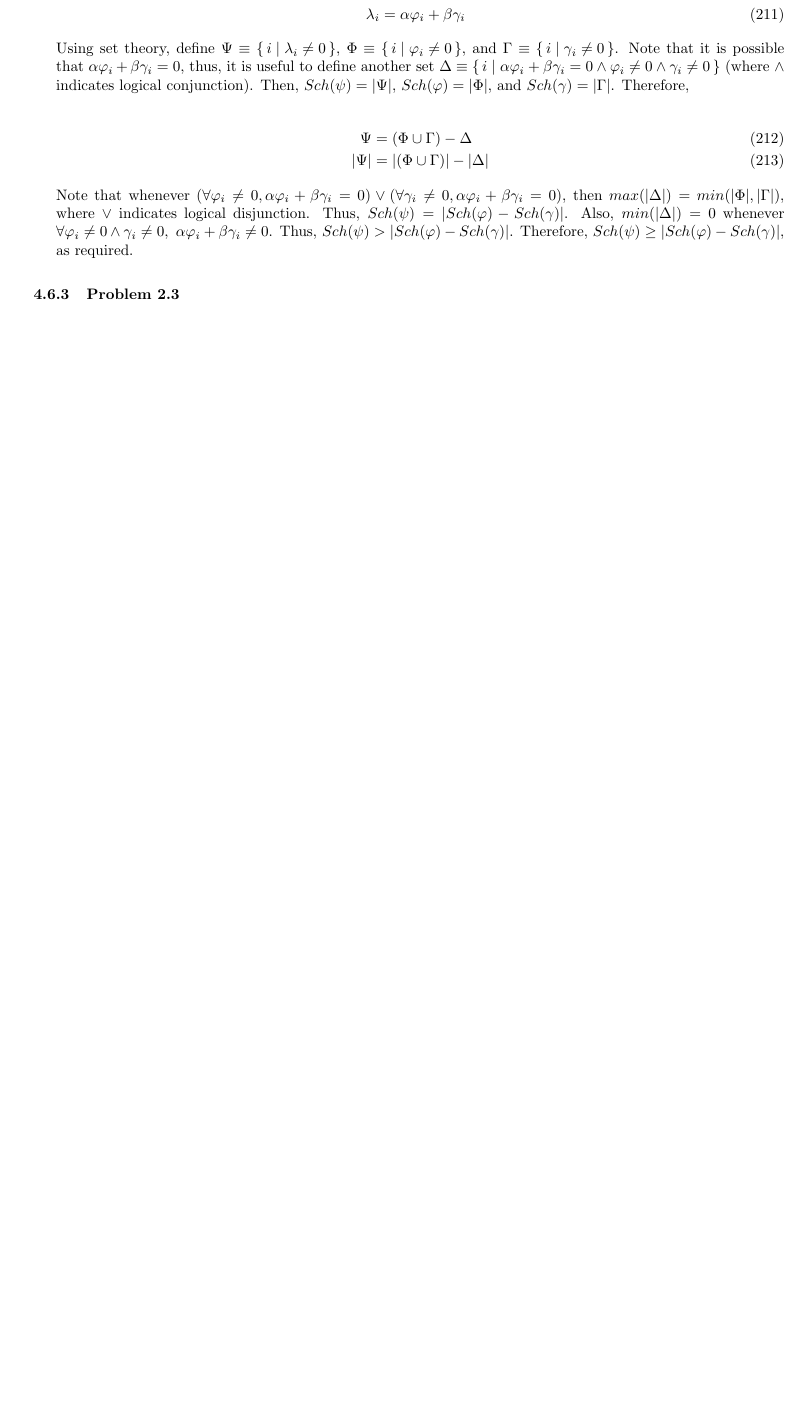
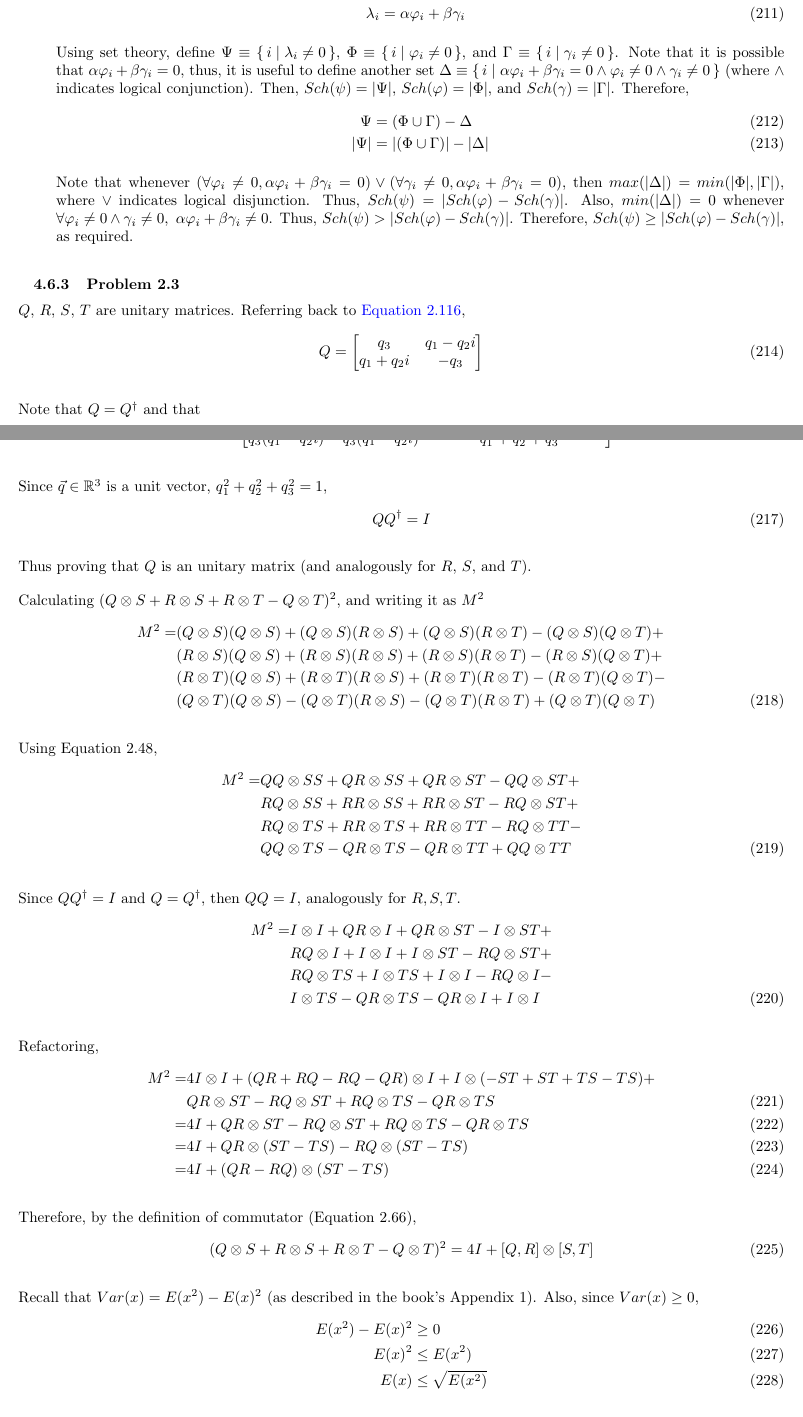
Before and after one commit to gustavowl/quommentaries, a LaTeX document (Quommentaries/main.tex, which reads Quommentaries/tex/chuang/chapter02/chapter_problems.tex): part of page 22 of 22 before the commit and two parts of pages 22 and 23 of 24 after it, the two joined at a grey line, cut so that both start at the same text, the shorter picture padded with empty space. Compiled offline with pdfLaTeX.

```diff
--- a/Quommentaries/main.tex
+++ b/Quommentaries/main.tex
@@ -40,6 +40,11 @@
     { \color{red} \MakeUppercase{\textbf{TODO: #1}} }
 }
 
+\newcommand{\mean}[1]{\mathop{\mathinner{
+    \langle {#1} \rangle}}}
+
+\allowdisplaybreaks %allows page break inside begin{align} block
+
 %%%%%%%%%%%%%%%%%%%%%%%%%%%%%%%%%%%%%%%%%%%%%%%%%%%%%%%%%%%%%%%%%%%%%%%%%%%%%%%%%%%%%%%%%%%%
 \title{Quommentaries}
 \author{
--- a/Quommentaries/tex/chuang/chapter02/chapter_problems.tex
+++ b/Quommentaries/tex/chuang/chapter02/chapter_problems.tex
@@ -248,4 +144,125 @@
 
 \end{enumerate}
 
+%%%%%%%%%%%%%%%%%%%%%%%%%%%%%%%%%%%%%%%%%%%%%%%%%%%%%%%%%%%%%%%%%%%%%%%%%%%%%%%%%%%%%%%
+
 \subsubsection{Problem 2.3}
+
+$Q$, $R$, $S$, $T$ are unitary matrices.
+Referring back to
+\hyperref[sec:nielsen-and-chuang-equation-2-116]{Equation 2.116},
+%
+\begin{align}
+    Q = \left[ \begin{matrix}
+        q_3 & q_1 - q_2i \\
+        q_1 + q_2i & - q_3
+        \end{matrix} \right]
+\end{align}
+
+Note that $Q = Q^\dagger$ and that
+%
+\begin{align}
+    Q Q^\dagger &= \left[ \begin{matrix}
+        q_3 & q_1 - q_2i \\
+        q_1 + q_2i & - q_3
+        \end{matrix} \right]
+        %
+        \left[ \begin{matrix}
+        q_3 & q_1 - q_2i \\
+        q_1 + q_2i & - q_3
+        \end{matrix} \right] \\[5pt]
+    &= \left[ \begin{matrix}
+        q_1^2 + q_2^2 + q_3^2 & q_3(q_1 - q_2i) - q_3(q_1 - q_2i) \\
+        q_3(q_1 - q_2i) - q_3(q_1 - q_2i) & q_1^2 + q_2^2 + q_3^2
+        \end{matrix} \right]
+\end{align}
+
+Since $\vec{q} \in \mathbb{R}^3$ is a unit vector,
+$q_1^2 + q_2^2 + q_3^2 = 1$,
+%
+\begin{align}
+    Q Q^\dagger = I
+\end{align}
+
+Thus proving that $Q$ is an unitary matrix
+(and analogously for $R$, $S$, and $T$).
+
+Calculating $(Q \otimes S + R \otimes S + R \otimes T - Q \otimes T)^2$,
+and writing it as $M^2$
+%
+\begin{align}
+    M^2 =
+    &(Q \otimes S)(Q \otimes S) + (Q \otimes S)(R \otimes S) +
+    (Q \otimes S)(R \otimes T) - (Q \otimes S)(Q \otimes T) +
+    \nonumber \\
+    & (R \otimes S)(Q \otimes S) + (R \otimes S)(R \otimes S) +
+    (R \otimes S)(R \otimes T) - (R \otimes S)(Q \otimes T) +
+    \nonumber \\
+    &(R \otimes T)(Q \otimes S) + (R \otimes T)(R \otimes S) +
+    (R \otimes T)(R \otimes T) - (R \otimes T)(Q \otimes T) -
+    \nonumber \\
+    &(Q \otimes T)(Q \otimes S) - (Q \otimes T)(R \otimes S) -
+    (Q \otimes T)(R \otimes T) + (Q \otimes T)(Q \otimes T)
+\end{align}
+
+Using Equation 2.48,
+%
+\begin{align}
+    M^2 =
+    &QQ \otimes SS + QR \otimes SS + QR \otimes ST - QQ \otimes ST +
+    \nonumber \\
+    &RQ \otimes SS + RR \otimes SS + RR \otimes ST - RQ \otimes ST +
+    \nonumber \\
+    &RQ \otimes TS + RR \otimes TS + RR \otimes TT - RQ \otimes TT -
+    \nonumber \\
+    &QQ \otimes TS - QR \otimes TS - QR \otimes TT + QQ \otimes TT
+\end{align}
+
+Since $QQ^\dagger = I$ and $Q = Q^\dagger$, then $QQ = I$,
+analogously for $R, S, T$.
+%
+\begin{align}
+    M^2 =
+    &I \otimes I + QR \otimes I + QR \otimes ST - I \otimes ST +
+    \nonumber \\
+    &RQ \otimes I + I \otimes I + I \otimes ST - RQ \otimes ST +
+    \nonumber \\
+    &RQ \otimes TS + I \otimes TS + I \otimes I - RQ \otimes I -
+    \nonumber \\
+    &I \otimes TS - QR \otimes TS - QR \otimes I + I \otimes I
+\end{align}
+
+Refactoring,
+%
+\begin{alignat}{2}
+    M^2 &=
+    &&4I \otimes I + (QR + RQ - RQ - QR) \otimes I +
+    I \otimes (-ST + ST + TS - TS) +
+    \nonumber \\
+    & &&QR \otimes ST - RQ \otimes ST +
+    RQ \otimes TS - QR \otimes TS
+    \\
+    &= && 4I + QR \otimes ST - RQ \otimes ST + RQ \otimes TS - QR \otimes TS
+    \\
+    &= && 4I + QR \otimes (ST - TS) - RQ \otimes (ST - TS)
+    \\
+    &= && 4I + (QR - RQ) \otimes (ST - TS)
+\end{alignat}
+
+Therefore, by the definition of commutator (Equation 2.66),
+%
+\begin{align}
+    (Q \otimes S + R \otimes S + R \otimes T - Q \otimes T)^2 =
+    4I + [Q, R] \otimes [S, T]
+\end{align}
+
+Recall that $Var(x) = E(x^2) - E(x)^2$
+(as described in the book's Appendix 1).
+Also, since $Var(x) \geq 0$,
+\begin{align}
+    E(x^2) - E(x)^2 &\geq 0 \\
+    E(x)^2 &\leq E(x^2) \\
+    E(x) &\leq \sqrt{E(x^2)}
+\end{align}
+
+Then, calculate $E(x^2)$.
@@ -251,0 +281,7 @@
+    \mean{[Q, R]} &= \mean{QR - RQ} \\
+    &= \mean{QR} - \mean{RQ} \\
+    &= \bra{\psi}QR\ket{\psi} - \bra{\psi}RQ\ket{\psi} \\
+    &= \bra{\psi}QR\ket{\psi} - \bra{\psi}R^\dagger Q^\dagger \ket{\psi} \\
+    &= \bra{\psi}QR\ket{\psi} - \bra{\psi}(QR)^\dagger \ket{\psi} \\
+    &= \bra{\psi}QR\ket{\psi} - (\bra{\psi} QR \ket{\psi})^\dagger
+\end{align}
```
Also changed, not shown: Quommentaries/tex/chuang/chapter02/section2_2_5.tex (+6 -5 lines), Quommentaries/tex/chuang/chapter02/section2_2_8.tex (+7 -8 lines), pdf/Quommentaries.pdf, Quommentaries/tex/chuang/chapter02/chapter_problems.tex (169 more changed lines).
